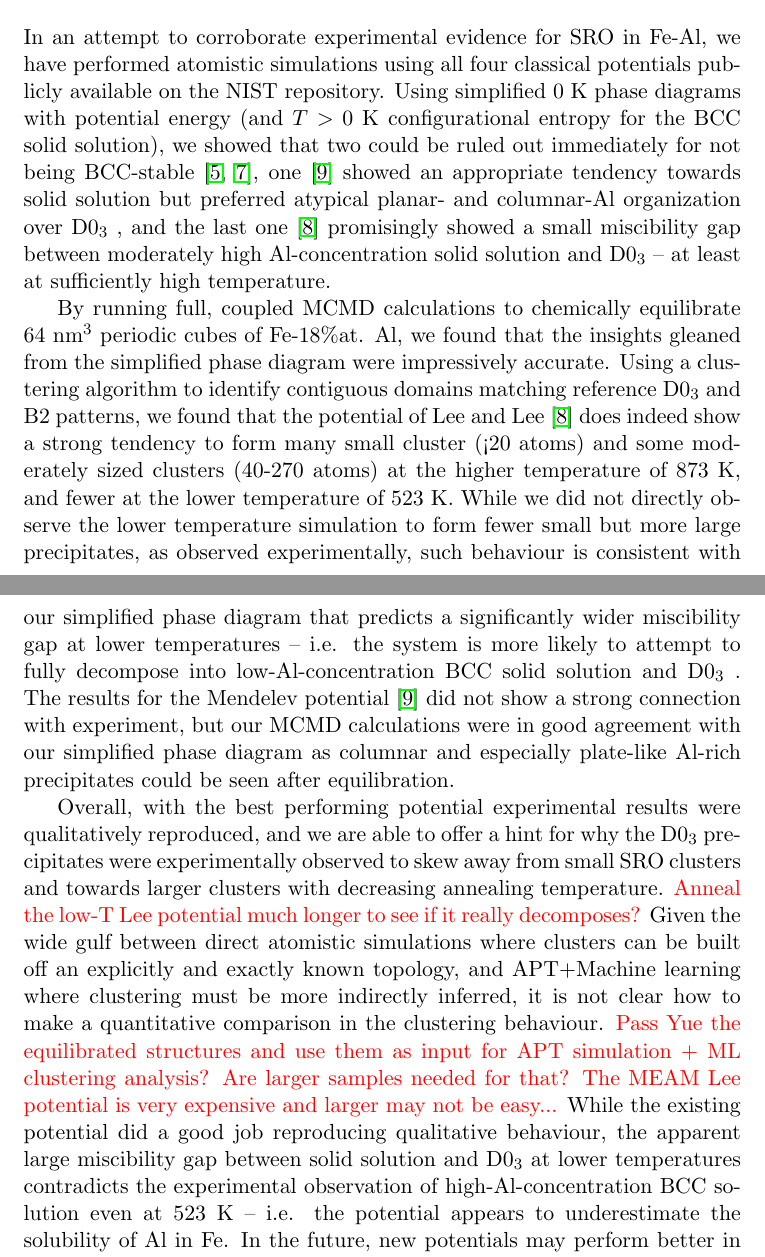
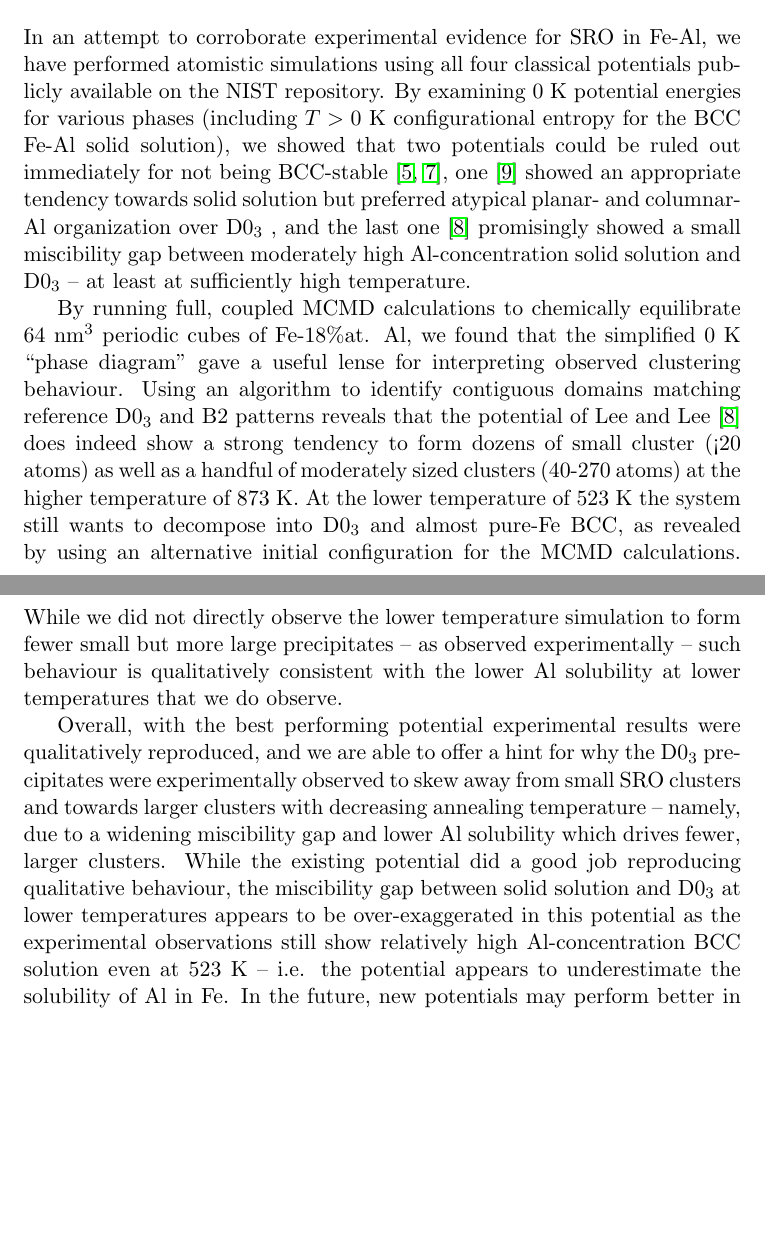
Before and after one commit to liamhuber/FeAl_solution, a LaTeX document (writeup/supplementary/supplementary.tex, which reads writeup/supplementary/sections/conclusions.tex): two parts of pages 7 and 8 of 15, joined at a grey line, cut so that both start at the same text, the shorter picture padded with empty space. Compiled offline with pdfLaTeX.

Commit message:
Update conclusions

```diff
--- a/writeup/supplementary/sections/conclusions.tex
+++ b/writeup/supplementary/sections/conclusions.tex
@@ -1,14 +1,11 @@
 In an attempt to corroborate experimental evidence for SRO in Fe-Al, we have performed atomistic simulations using all four classical potentials publicly available on the NIST repository.
-Using simplified 0~K phase diagrams with potential energy (and $T>0~\mathrm{K}$ configurational entropy for the BCC solid solution), we showed that two could be ruled out immediately for not being BCC-stable~\cite{farkas2020model, jelinek2012modified}, one~\cite{mendelev2005effect} showed an appropriate tendency towards solid solution but preferred atypical planar- and columnar-Al organization over \DOTHREE, and the last one~\cite{lee2010modified} promisingly showed a small miscibility gap between moderately high Al-concentration solid solution and \DOTHREE -- at least at sufficiently high temperature.
+By examining 0~K potential energies for various phases (including $T>0~\mathrm{K}$ configurational entropy for the BCC Fe-Al solid solution), we showed that two potentials could be ruled out immediately for not being BCC-stable~\cite{farkas2020model, jelinek2012modified}, one~\cite{mendelev2005effect} showed an appropriate tendency towards solid solution but preferred atypical planar- and columnar-Al organization over \DOTHREE, and the last one~\cite{lee2010modified} promisingly showed a small miscibility gap between moderately high Al-concentration solid solution and \DOTHREE -- at least at sufficiently high temperature.
 
-By running full, coupled MCMD calculations to chemically equilibrate 64~$\mathrm{nm}^3$ periodic cubes of Fe-18\%at. Al, we found that the insights gleaned from the simplified phase diagram were impressively accurate.
-Using a clustering algorithm to identify contiguous domains matching reference \DOTHREE and \BTWO patterns, we found that the potential of Lee and Lee~\cite{lee2010modified} does indeed show a strong tendency to form many small cluster (<20 atoms) and some moderately sized clusters (40-270 atoms) at the higher temperature of 873~K, and fewer at the lower temperature of 523~K.
-While we did not directly observe the lower temperature simulation to form fewer small but more large precipitates, as observed experimentally, such behaviour is consistent with our simplified phase diagram that predicts a significantly wider miscibility gap at lower temperatures -- i.e. the system is more likely to attempt to fully decompose into low-Al-concentration BCC solid solution and \DOTHREE.
-The results for the Mendelev potential~\cite{mendelev2005effect} did not show a strong connection with experiment, but our MCMD calculations were in good agreement with our simplified phase diagram as columnar and especially plate-like Al-rich precipitates could be seen after equilibration.
+By running full, coupled MCMD calculations to chemically equilibrate 64~$\mathrm{nm}^3$ periodic cubes of Fe-18\%at. Al, we found that the simplified 0~K ``phase diagram'' gave a useful lense for interpreting observed clustering behaviour.
+Using an algorithm to identify contiguous domains matching reference \DOTHREE and \BTWO patterns reveals that the potential of Lee and Lee~\cite{lee2010modified} does indeed show a strong tendency to form dozens of small cluster (<20 atoms) as well as a handful of moderately sized clusters (40-270 atoms) at the higher temperature of 873~K.
+At the lower temperature of 523~K the system still wants to decompose into \DOTHREE and almost pure-Fe BCC, as revealed by using an alternative initial configuration for the MCMD calculations.
+While we did not directly observe the lower temperature simulation to form fewer small but more large precipitates -- as observed experimentally -- such behaviour is qualitatively consistent with the lower Al solubility at lower temperatures that we do observe.
 
-Overall, with the best performing potential experimental results were qualitatively reproduced, and we are able to offer a hint for why the \DOTHREE precipitates were experimentally observed to skew away from small SRO clusters and towards larger clusters with decreasing annealing temperature.
-\todo{Anneal the low-T Lee potential much longer to see if it really decomposes?}
-Given the wide gulf between direct atomistic simulations where clusters can be built off an explicitly and exactly known topology, and APT+Machine learning where clustering must be more indirectly inferred, it is not clear how to make a quantitative comparison in the clustering behaviour.
-\todo{Pass Yue the equilibrated structures and use them as input for APT simulation + ML clustering analysis? Are larger samples needed for that? The MEAM Lee potential is very expensive and larger may not be easy...}
-While the existing potential did a good job reproducing qualitative behaviour, the apparent large miscibility gap between solid solution and \DOTHREE at lower temperatures contradicts the experimental observation of high-Al-concentration BCC solution even at 523~K -- i.e. the potential appears to underestimate the solubility of Al in Fe.
+Overall, with the best performing potential experimental results were qualitatively reproduced, and we are able to offer a hint for why the \DOTHREE precipitates were experimentally observed to skew away from small SRO clusters and towards larger clusters with decreasing annealing temperature -- namely, due to a widening miscibility gap and lower Al solubility which drives fewer, larger clusters.
+While the existing potential did a good job reproducing qualitative behaviour, the miscibility gap between solid solution and \DOTHREE at lower temperatures appears to be over-exaggerated in this potential as the experimental observations still show relatively high Al-concentration BCC solution even at 523~K -- i.e. the potential appears to underestimate the solubility of Al in Fe.
 In the future, new potentials may perform better in this regard and allow for a quantitative predictions for how SRO cluster size distributions evolve as a function of annealing temperature.
```
